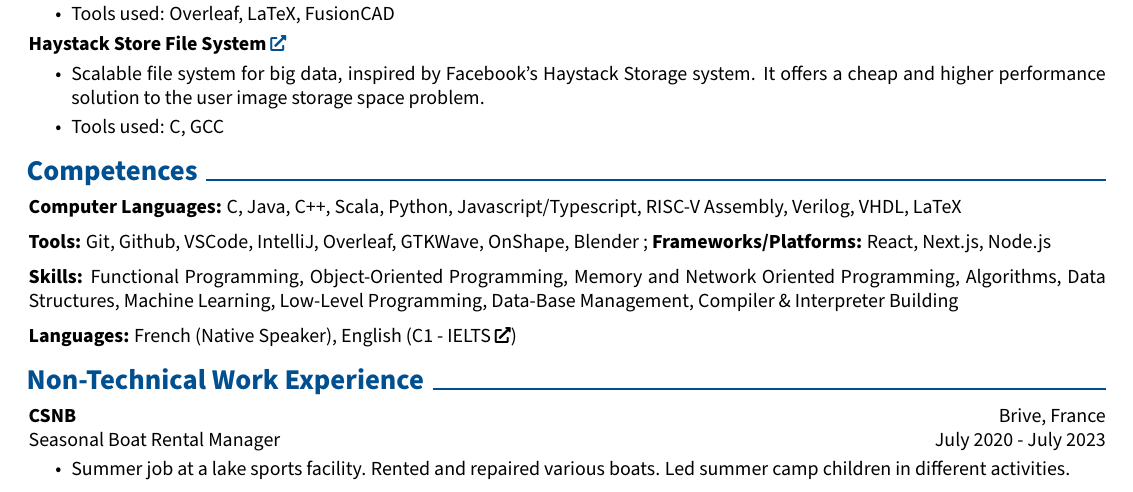
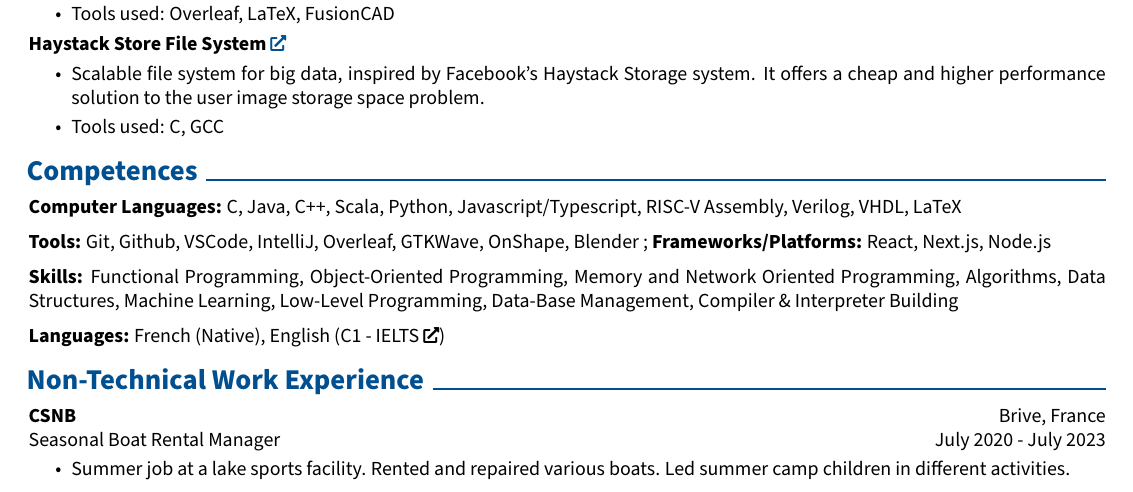
Before and after one commit to relogamimano/my-resume, a LaTeX CV (cv_romeo_maignal.tex): part of the page, cut so that both start at the same text. Compiled offline with pdfLaTeX.

```diff
--- a/cv_romeo_maignal.tex
+++ b/cv_romeo_maignal.tex
@@ -242,7 +242,7 @@
 
     \vspace{0.2cm}
 
-    \textbf{Languages:} French (Native Speaker), English (\href{}{C1 - IELTS})
+    \textbf{Languages:} French (Native), English (\href{}{C1 - IELTS})
 
 
     \section{Non-Technical Work Experience}
```
Also changed, not shown: cv_romeo_maignal.pdf, 3 other files.
